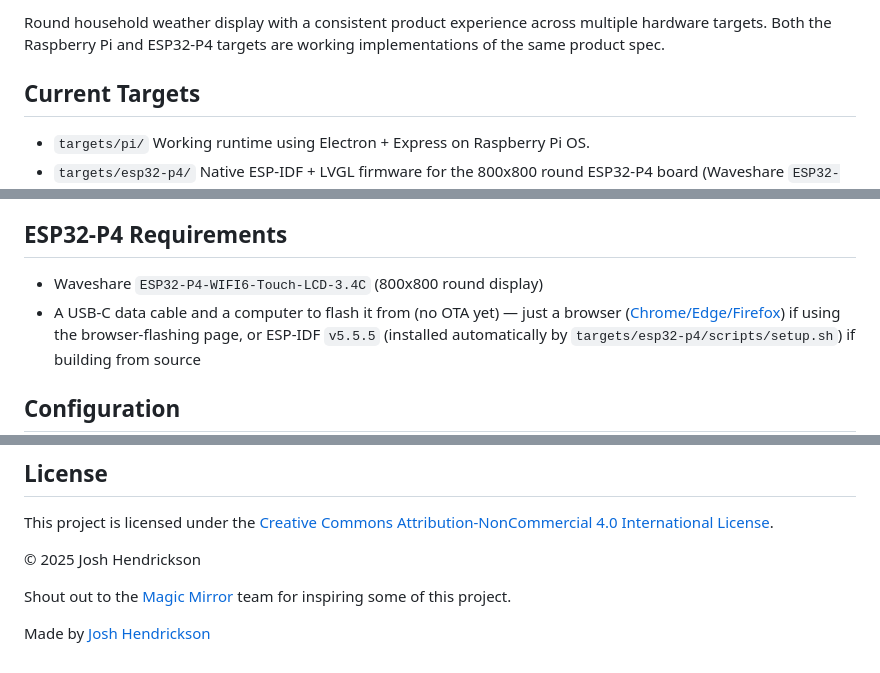
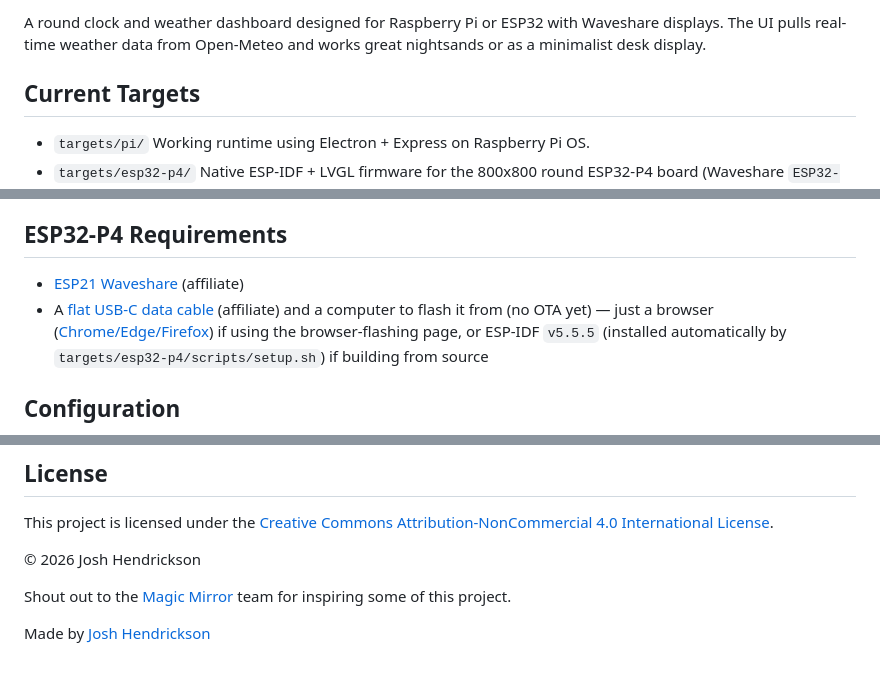
Before and after one commit to Canterrain/round-weather-display, a Markdown page: README.md, 3 parts joined by grey strips. GitHub-like rendering.

Commit message:
Update README.md
updated description and links

```diff
--- a/README.md
+++ b/README.md
@@ -2,5 +3,5 @@
 
-Round household weather display with a consistent product experience across multiple hardware targets. Both the Raspberry Pi and ESP32-P4 targets are working implementations of the same product spec.
+A round clock and weather dashboard designed for Raspberry Pi or ESP32 with Waveshare displays. The UI pulls real-time weather data from Open-Meteo and works great nightsands or as a minimalist desk display.
 
 ## Current Targets
 
@@ -88,8 +91,8 @@ script.
 
 ## ESP32-P4 Requirements
 
-- Waveshare `ESP32-P4-WIFI6-Touch-LCD-3.4C` (800x800 round display)
-- A USB-C data cable and a computer to flash it from (no OTA yet) — just a browser
+- [ESP21 Waveshare](https://amzn.to/4csETBI) (affiliate)
+- A [flat USB-C data cable](https://amzn.to/4gJS7uQ) (affiliate) and a computer to flash it from (no OTA yet) — just a browser
   ([Chrome/Edge/Firefox](https://canterrain.github.io/round-weather-display/)) if using the browser-flashing page,
   or ESP-IDF `v5.5.5` (installed automatically by `targets/esp32-p4/scripts/setup.sh`) if building from source
 
@@ -186,7 +189,7 @@ The ESP32-P4 target has no wireless OTA yet — firmware updates are a USB refla
 
 This project is licensed under the [Creative Commons Attribution-NonCommercial 4.0 International License](https://creativecommons.org/licenses/by-nc/4.0/).
 
-© 2025 Josh Hendrickson
+© 2026 Josh Hendrickson
 
 Shout out to the [Magic Mirror](https://github.com/MagicMirrorOrg/MagicMirror) team for inspiring some of this project.
 
```
Also changed, not shown: other parts of README.md (+7 -4 lines).
